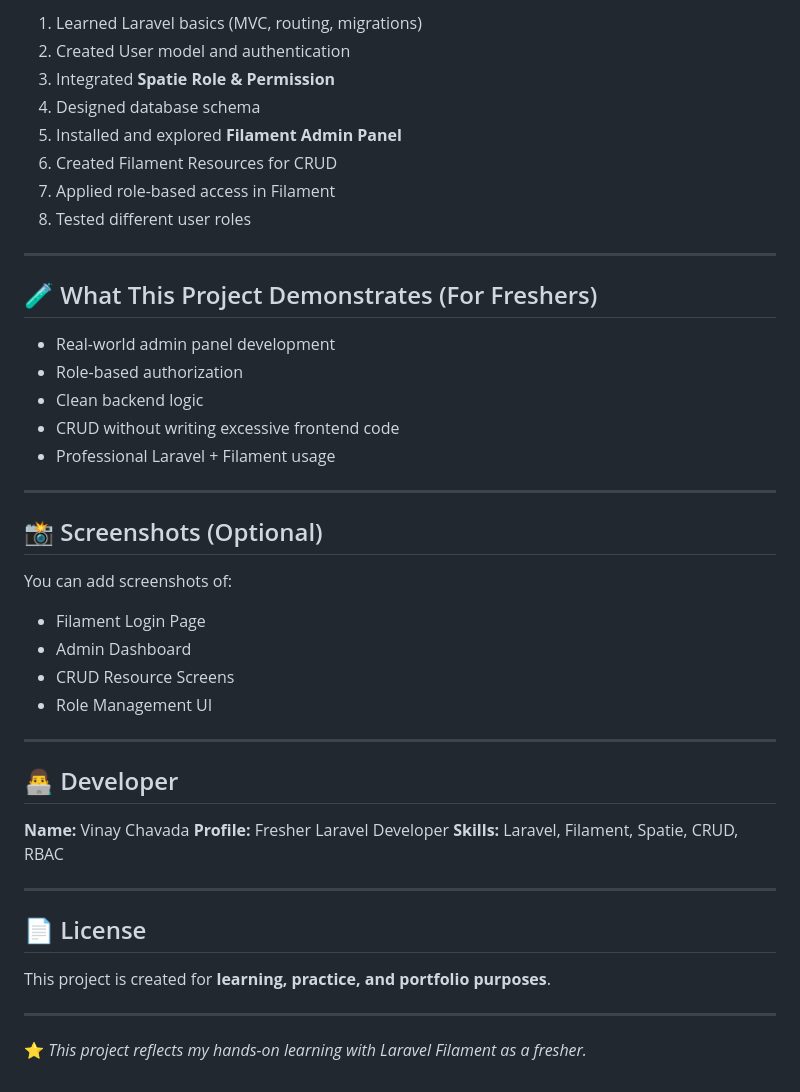
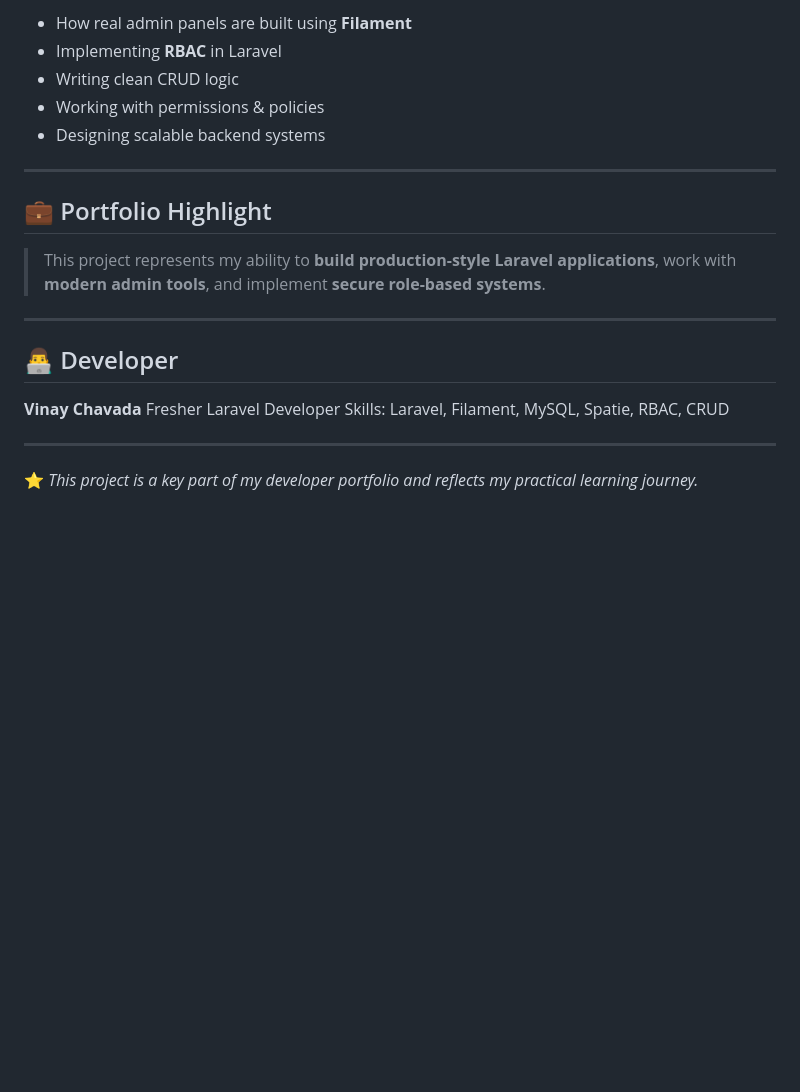
Before and after one commit to vinay070403/Filament, a Markdown page: README.md, the part around one of its changes. GitHub-like rendering; blank space fills up the shorter version.

```diff
--- a/README.md
+++ b/README.md
@@ -157,48 +131,24 @@ http://127.0.0.1:8000/admin
 
-1. Learned Laravel basics (MVC, routing, migrations)
-2. Created User model and authentication
-3. Integrated **Spatie Role & Permission**
-4. Designed database schema
-5. Installed and explored **Filament Admin Panel**
-6. Created Filament Resources for CRUD
-7. Applied role-based access in Filament
-8. Tested different user roles
+* How real admin panels are built using **Filament**
+* Implementing **RBAC** in Laravel
+* Writing clean CRUD logic
+* Working with permissions & policies
+* Designing scalable backend systems
 
 ---
 
-## 🧪 What This Project Demonstrates (For Freshers)
+## 💼 Portfolio Highlight
 
-* Real-world admin panel development
-* Role-based authorization
-* Clean backend logic
-* CRUD without writing excessive frontend code
-* Professional Laravel + Filament usage
-
----
-
-## 📸 Screenshots (Optional)
-
-You can add screenshots of:
-
-* Filament Login Page
-* Admin Dashboard
-* CRUD Resource Screens
-* Role Management UI
+> This project represents my ability to **build production-style Laravel applications**, work with **modern admin tools**, and implement **secure role-based systems**.
 
 ---
 
 ## 👨‍💻 Developer
 
-**Name:** Vinay Chavada
-**Profile:** Fresher Laravel Developer
-**Skills:** Laravel, Filament, Spatie, CRUD, RBAC
+**Vinay Chavada**
+Fresher Laravel Developer
+Skills: Laravel, Filament, MySQL, Spatie, RBAC, CRUD
 
 ---
 
-## 📄 License
-
-This project is created for **learning, practice, and portfolio purposes**.
-
----
-
-⭐ *This project reflects my hands-on learning with Laravel Filament as a fresher.*
+⭐ *This project is a key part of my developer portfolio and reflects my practical learning journey.*
```
Also changed, not shown: other parts of README.md (+64 -90 lines).
